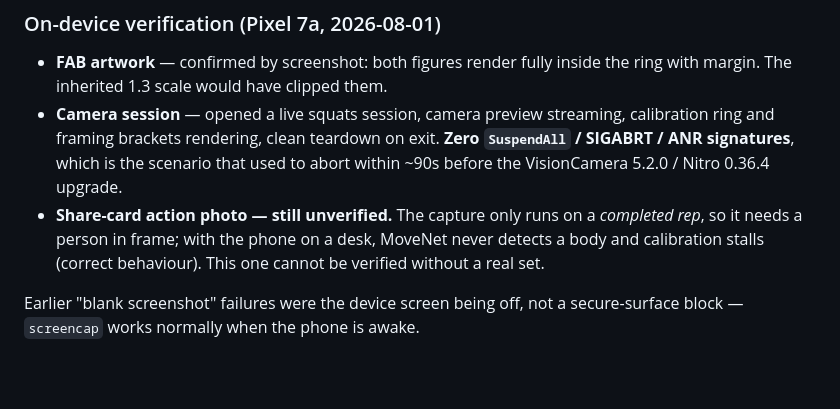
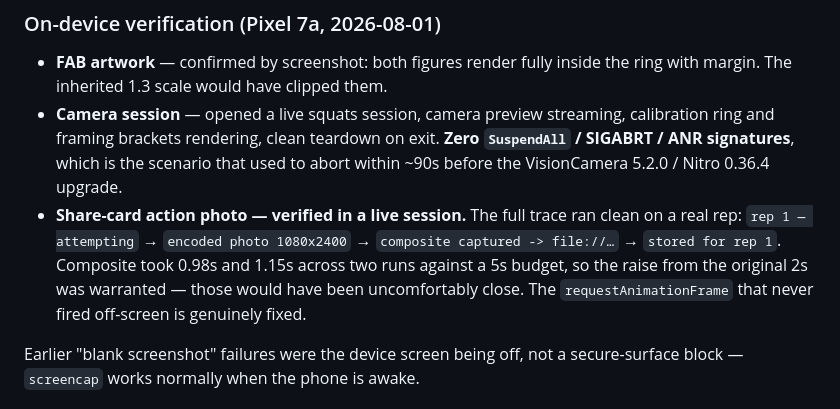
Before and after one commit to arafat1971/repchamp, a Markdown page: AUDIT_STATUS.md, the part around the change. Drawn GitHub-style; blank space fills up the shorter version.

Commit message:
Record the share-card capture as verified on device
The capture ran end to end on a real rep: attempting -> encoded photo
1080x2400 -> composite captured -> stored. Two runs took 0.98s and 1.15s
against the 5s budget, which retroactively justifies raising it from 2s;
at the old limit both would have been uncomfortably close to bailing.

Confirms the off-screen requestAnimationFrame that never fired is fixed.

Co-Authored-By: Claude Opus 5 <noreply@anthropic.com>

```diff
--- a/AUDIT_STATUS.md
+++ b/AUDIT_STATUS.md
@@ -62,9 +62,11 @@ original bug and confirming the test fails.
   ring and framing brackets rendering, clean teardown on exit. **Zero `SuspendAll` / SIGABRT /
   ANR signatures**, which is the scenario that used to abort within ~90s before the
   VisionCamera 5.2.0 / Nitro 0.36.4 upgrade.
-- **Share-card action photo — still unverified.** The capture only runs on a *completed rep*,
-  so it needs a person in frame; with the phone on a desk, MoveNet never detects a body and
-  calibration stalls (correct behaviour). This one cannot be verified without a real set.
+- **Share-card action photo — verified in a live session.** The full trace ran clean on a real
+  rep: `rep 1 — attempting` → `encoded photo 1080x2400` → `composite captured -> file://…` →
+  `stored for rep 1`. Composite took 0.98s and 1.15s across two runs against a 5s budget, so
+  the raise from the original 2s was warranted — those would have been uncomfortably close.
+  The `requestAnimationFrame` that never fired off-screen is genuinely fixed.
 
 Earlier "blank screenshot" failures were the device screen being off, not a secure-surface
 block — `screencap` works normally when the phone is awake.
```
